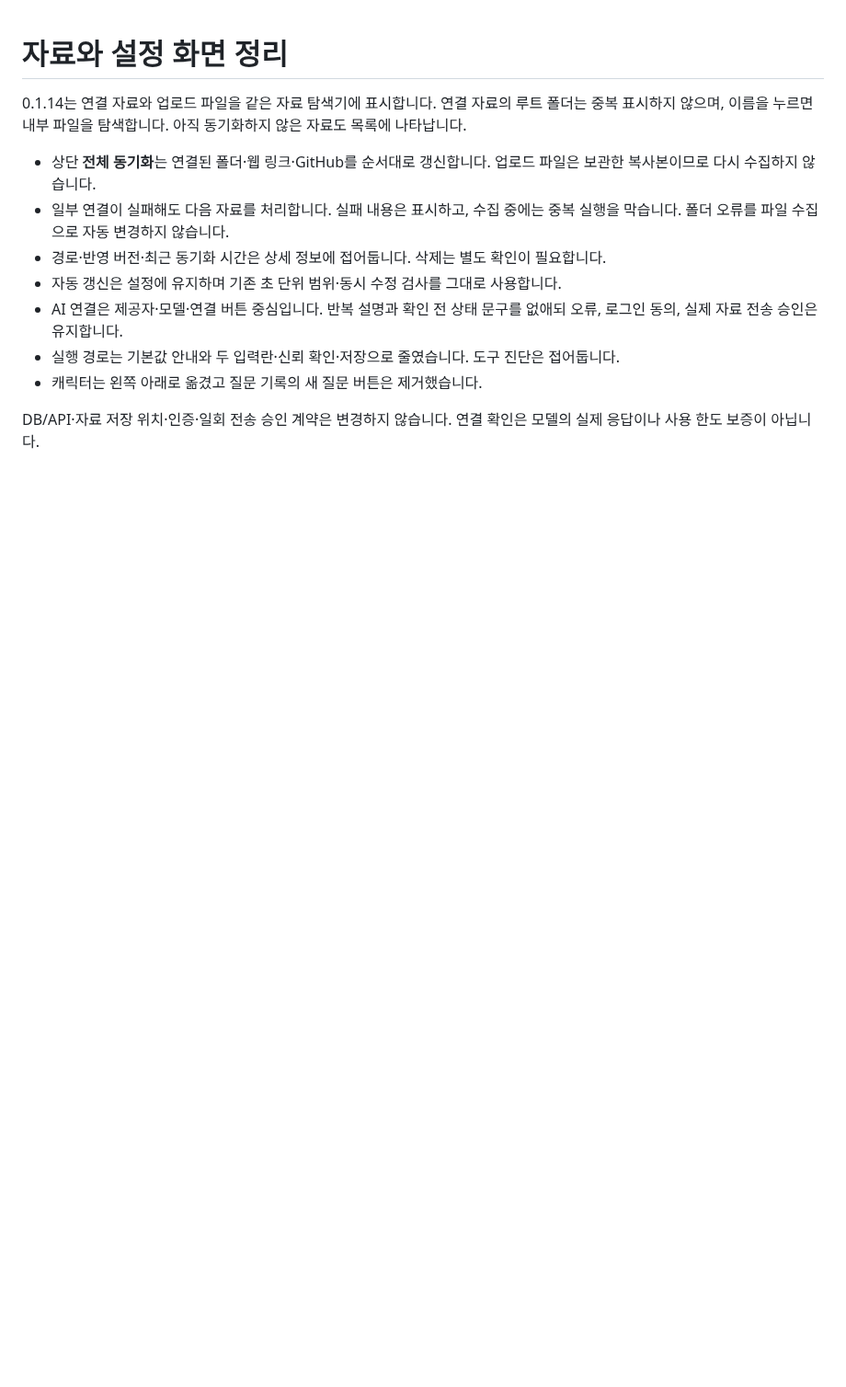
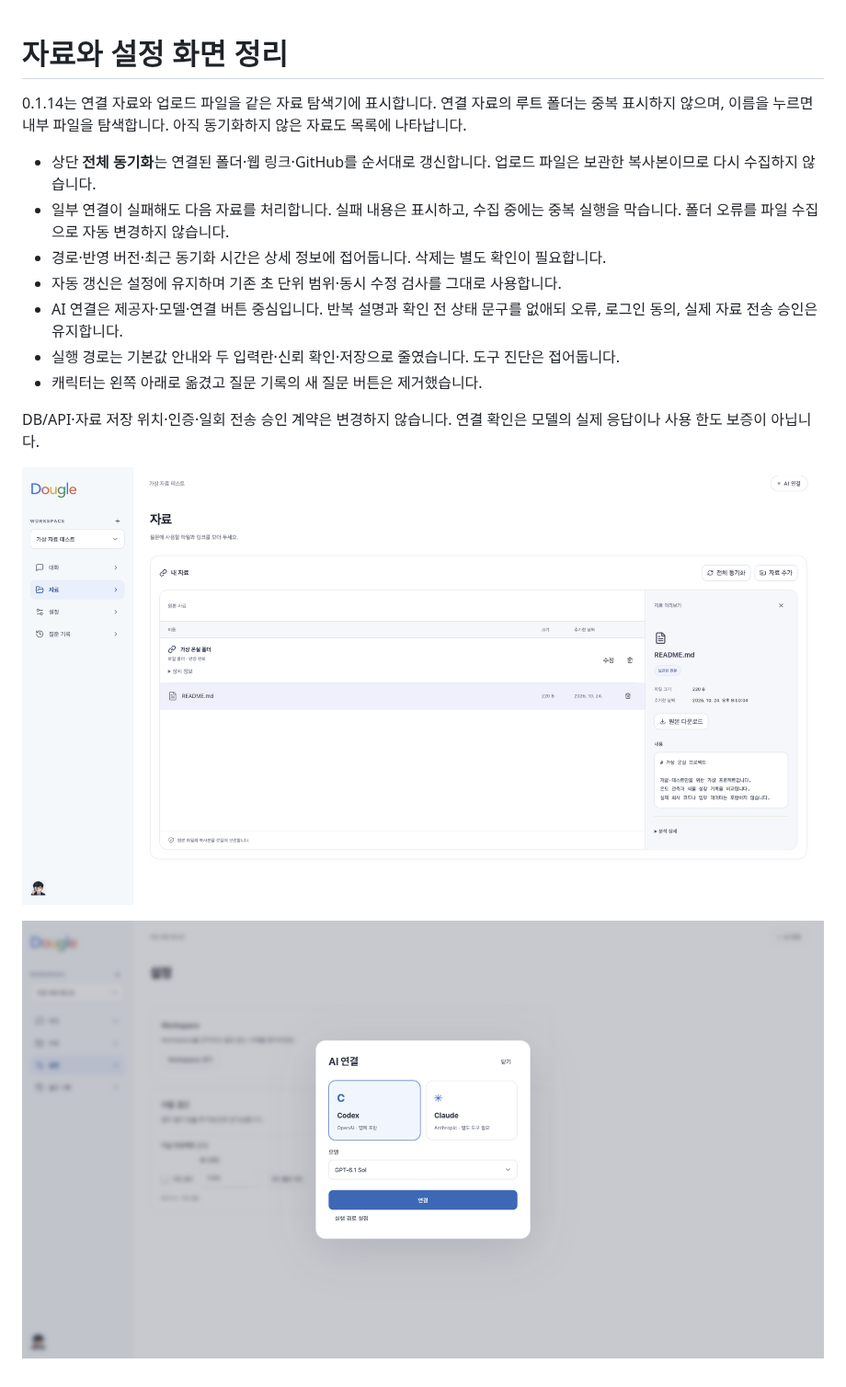
Before and after one commit to thisisnew/dougle, a Markdown page: docs/library-simplification.md, the part around the change. Shown at 92% size. GitHub-like rendering; pictures changed too: docs/images/chat-connection.png, docs/images/library-simple.png (added); blank space fills up the shorter version.

```diff
--- a/docs/library-simplification.md
+++ b/docs/library-simplification.md
@@ -11,3 +11,7 @@
 - 캐릭터는 왼쪽 아래로 옮겼고 질문 기록의 새 질문 버튼은 제거했습니다.
 
 DB/API·자료 저장 위치·인증·일회 전송 승인 계약은 변경하지 않습니다. 연결 확인은 모델의 실제 응답이나 사용 한도 보증이 아닙니다.
+
+![하나로 모은 자료 목록](images/library-simple.png)
+
+![간결한 AI 연결](images/chat-connection.png)
```
Also changed, not shown: docs/release-0.1.14-report.md (+7 -1 lines), docs/images/chat-home.png, docs/images/settings-simple.png (added), 1 other file.
